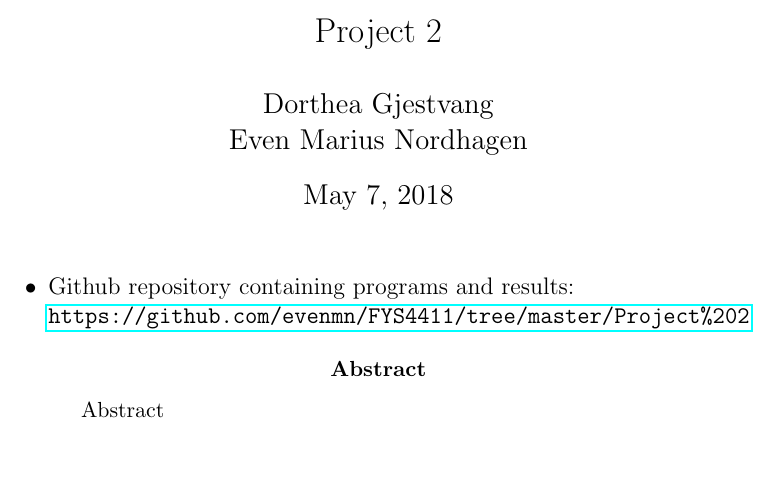
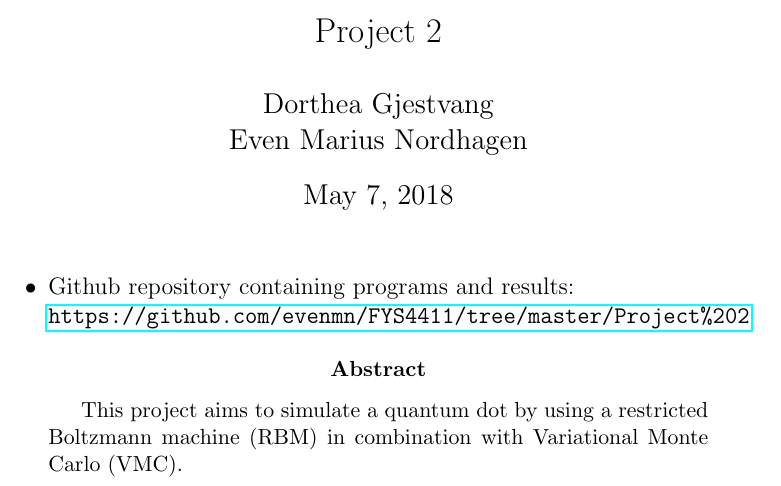
Before and after one commit to evenmn/FYS4411, a LaTeX paper (Project 2/Project2.tex): part of page 1 of 29, cut so that both start at the same text, the shorter picture padded with empty space. Compiled offline with pdfLaTeX.

Commit message:
Started abstract

```diff
--- a/Project 2/Project2.tex
+++ b/Project 2/Project2.tex
@@ -48,7 +48,7 @@
 \end{itemize}
 
 \begin{abstract}
-Abstract
+This project aims to simulate a quantum dot by using a restricted Boltzmann machine (RBM) in combination with Variational Monte Carlo (VMC).
 \par
 
 \end{abstract}
```
